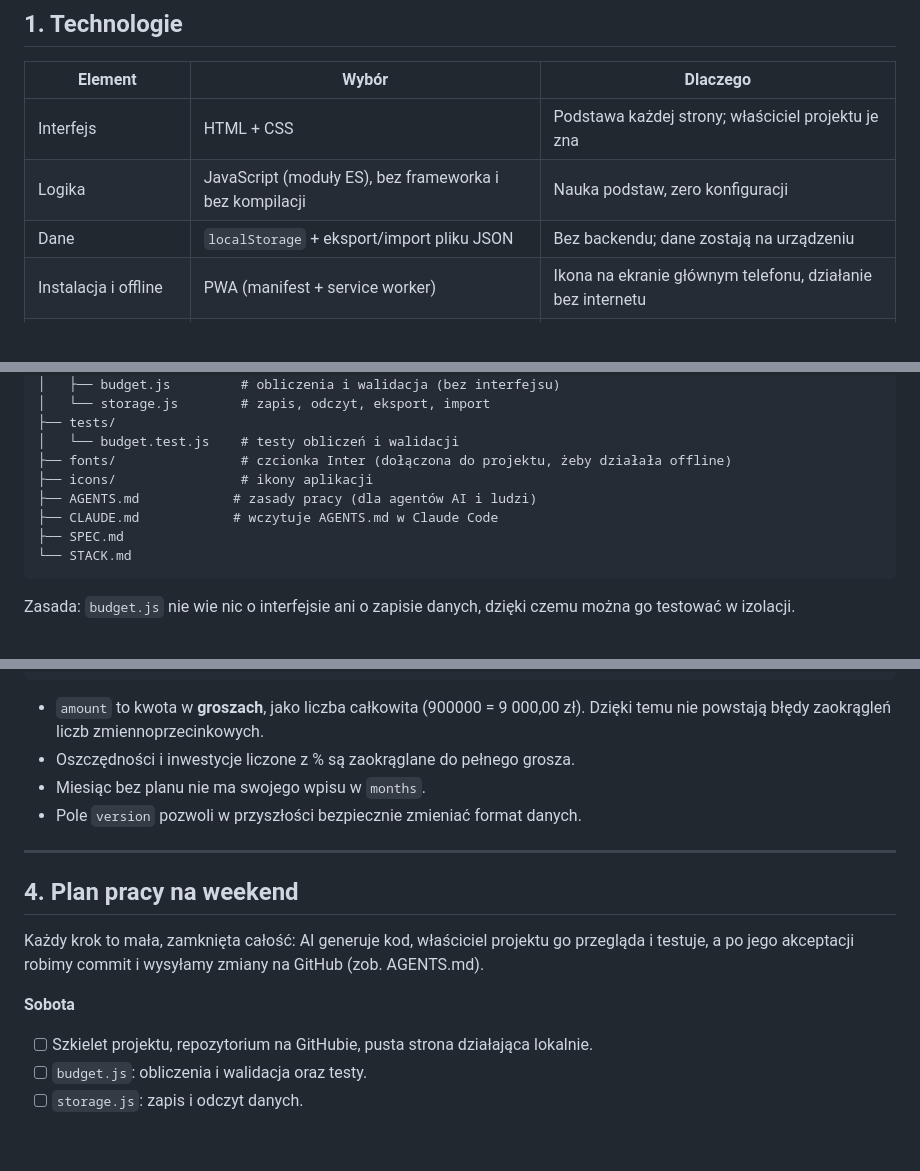
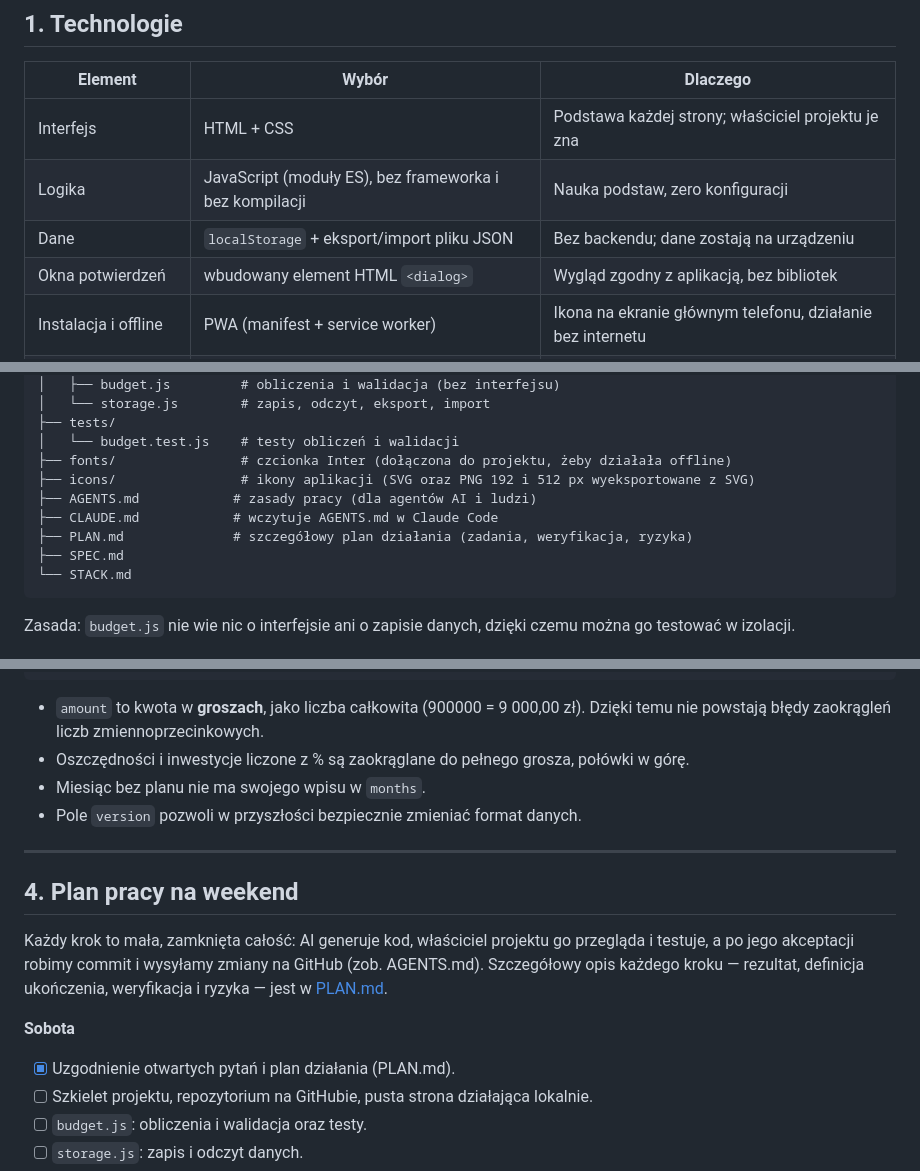
Before and after one commit to jtrawnicki/BudgetApp, a Markdown page: STACK.md, 3 parts joined by grey strips. Rendered like a GitHub page; blank space fills up the shorter version.

````diff
--- a/STACK.md
+++ b/STACK.md
@@ -13,6 +13,7 @@
 | Interfejs | HTML + CSS | Podstawa każdej strony; właściciel projektu je zna |
 | Logika | JavaScript (moduły ES), bez frameworka i bez kompilacji | Nauka podstaw, zero konfiguracji |
 | Dane | `localStorage` + eksport/import pliku JSON | Bez backendu; dane zostają na urządzeniu |
+| Okna potwierdzeń | wbudowany element HTML `<dialog>` | Wygląd zgodny z aplikacją, bez bibliotek |
 | Instalacja i offline | PWA (manifest + service worker) | Ikona na ekranie głównym telefonu, działanie bez internetu |
 | Testy | wbudowany w Node.js `node --test` | Testy obliczeń i walidacji bez instalowania bibliotek |
 | Uruchamianie lokalne | `python -m http.server` | Prosty serwer bez instalowania niczego |
@@ -39,9 +40,10 @@ BudgetApp/
 ├── tests/
 │   └── budget.test.js    # testy obliczeń i walidacji
 ├── fonts/                # czcionka Inter (dołączona do projektu, żeby działała offline)
-├── icons/                # ikony aplikacji
+├── icons/                # ikony aplikacji (SVG oraz PNG 192 i 512 px wyeksportowane z SVG)
 ├── AGENTS.md            # zasady pracy (dla agentów AI i ludzi)
 ├── CLAUDE.md            # wczytuje AGENTS.md w Claude Code
+├── PLAN.md              # szczegółowy plan działania (zadania, weryfikacja, ryzyka)
 ├── SPEC.md
 └── STACK.md
 ```
@@ -69,7 +71,7 @@ Dane są zapisane w `localStorage` pod kluczem `budgetapp-data`. Ten sam format
 ```
 
 - `amount` to kwota w **groszach**, jako liczba całkowita (900000 = 9 000,00 zł). Dzięki temu nie powstają błędy zaokrągleń liczb zmiennoprzecinkowych.
-- Oszczędności i inwestycje liczone z % są zaokrąglane do pełnego grosza.
+- Oszczędności i inwestycje liczone z % są zaokrąglane do pełnego grosza, połówki w górę.
 - Miesiąc bez planu nie ma swojego wpisu w `months`.
 - Pole `version` pozwoli w przyszłości bezpiecznie zmieniać format danych.
 
@@ -77,9 +79,10 @@ Dane są zapisane w `localStorage` pod kluczem `budgetapp-data`. Ten sam format
 
 ## 4. Plan pracy na weekend
 
-Każdy krok to mała, zamknięta całość: AI generuje kod, właściciel projektu go przegląda i testuje, a po jego akceptacji robimy commit i wysyłamy zmiany na GitHub (zob. AGENTS.md).
+Każdy krok to mała, zamknięta całość: AI generuje kod, właściciel projektu go przegląda i testuje, a po jego akceptacji robimy commit i wysyłamy zmiany na GitHub (zob. AGENTS.md). Szczegółowy opis każdego kroku — rezultat, definicja ukończenia, weryfikacja i ryzyka — jest w [PLAN.md](PLAN.md).
 
 **Sobota**
+- [x] Uzgodnienie otwartych pytań i plan działania (PLAN.md).
 - [ ] Szkielet projektu, repozytorium na GitHubie, pusta strona działająca lokalnie.
 - [ ] `budget.js`: obliczenia i walidacja oraz testy.
 - [ ] `storage.js`: zapis i odczyt danych.
````
Also changed, not shown: PLAN.md (added, +202 -0 lines), SPEC.md (+11 -4 lines).
